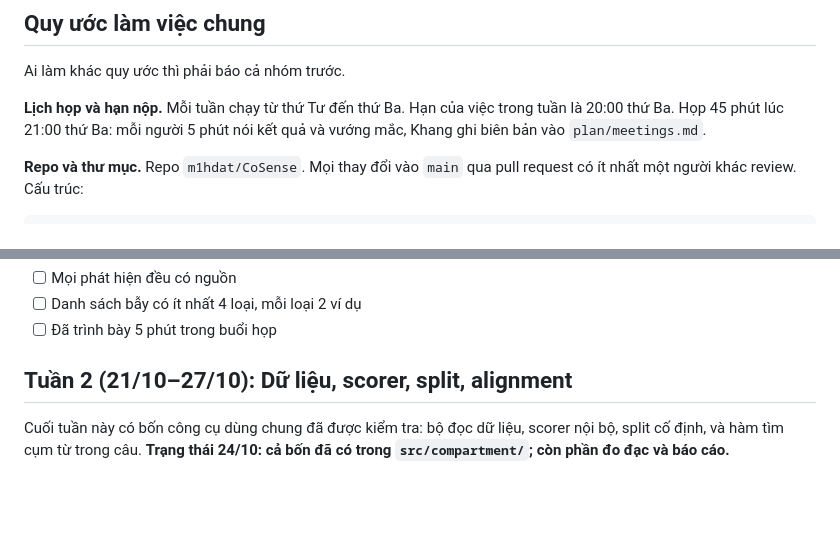
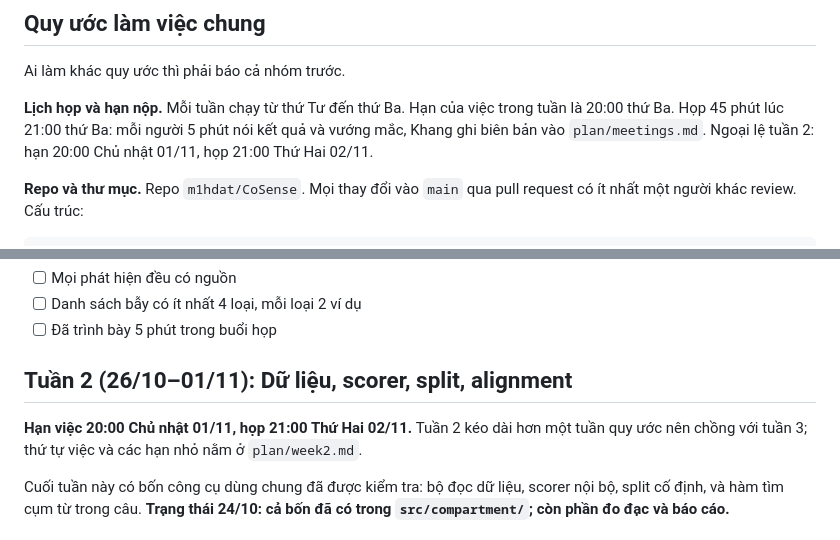
Before and after one commit to m1hdat/CoSense, a Markdown page: plan/KeHoach_SemEval2027_Task5.md, 2 parts joined by grey strips. Rendered like a GitHub page; blank space fills up the shorter version.

Commit message:
Add plan and week2.md for my team

```diff
--- a/plan/KeHoach_SemEval2027_Task5.md
+++ b/plan/KeHoach_SemEval2027_Task5.md
@@ -72,7 +72,7 @@ Checkout hiện tại không có `data/`, `results/`, `.venv/` (bị `.gitignore
 
 Ai làm khác quy ước thì phải báo cả nhóm trước.
 
-**Lịch họp và hạn nộp.** Mỗi tuần chạy từ thứ Tư đến thứ Ba. Hạn của việc trong tuần là 20:00 thứ Ba. Họp 45 phút lúc 21:00 thứ Ba: mỗi người 5 phút nói kết quả và vướng mắc, Khang ghi biên bản vào `plan/meetings.md`.
+**Lịch họp và hạn nộp.** Mỗi tuần chạy từ thứ Tư đến thứ Ba. Hạn của việc trong tuần là 20:00 thứ Ba. Họp 45 phút lúc 21:00 thứ Ba: mỗi người 5 phút nói kết quả và vướng mắc, Khang ghi biên bản vào `plan/meetings.md`. Ngoại lệ tuần 2: hạn 20:00 Chủ nhật 01/11, họp 21:00 Thứ Hai 02/11.
 
 **Repo và thư mục.** Repo `m1hdat/CoSense`. Mọi thay đổi vào `main` qua pull request có ít nhất một người khác review. Cấu trúc:
 
@@ -203,7 +203,9 @@ Cuối tuần này cả nhóm đã đăng ký cuộc thi, có dữ liệu, có m
 - [ ] Danh sách bẫy có ít nhất 4 loại, mỗi loại 2 ví dụ
 - [ ] Đã trình bày 5 phút trong buổi họp
 
-## Tuần 2 (21/10–27/10): Dữ liệu, scorer, split, alignment
+## Tuần 2 (26/10–01/11): Dữ liệu, scorer, split, alignment
+
+**Hạn việc 20:00 Chủ nhật 01/11, họp 21:00 Thứ Hai 02/11.** Tuần 2 kéo dài hơn một tuần quy ước nên chồng với tuần 3; thứ tự việc và các hạn nhỏ nằm ở `plan/week2.md`.
 
 Cuối tuần này có bốn công cụ dùng chung đã được kiểm tra: bộ đọc dữ liệu, scorer nội bộ, split cố định, và hàm tìm cụm từ trong câu. **Trạng thái 24/10: cả bốn đã có trong `src/compartment/`; còn phần đo đạc và báo cáo.**
 
```
Also changed, not shown: plan/week2.md (added, +531 -0 lines).
